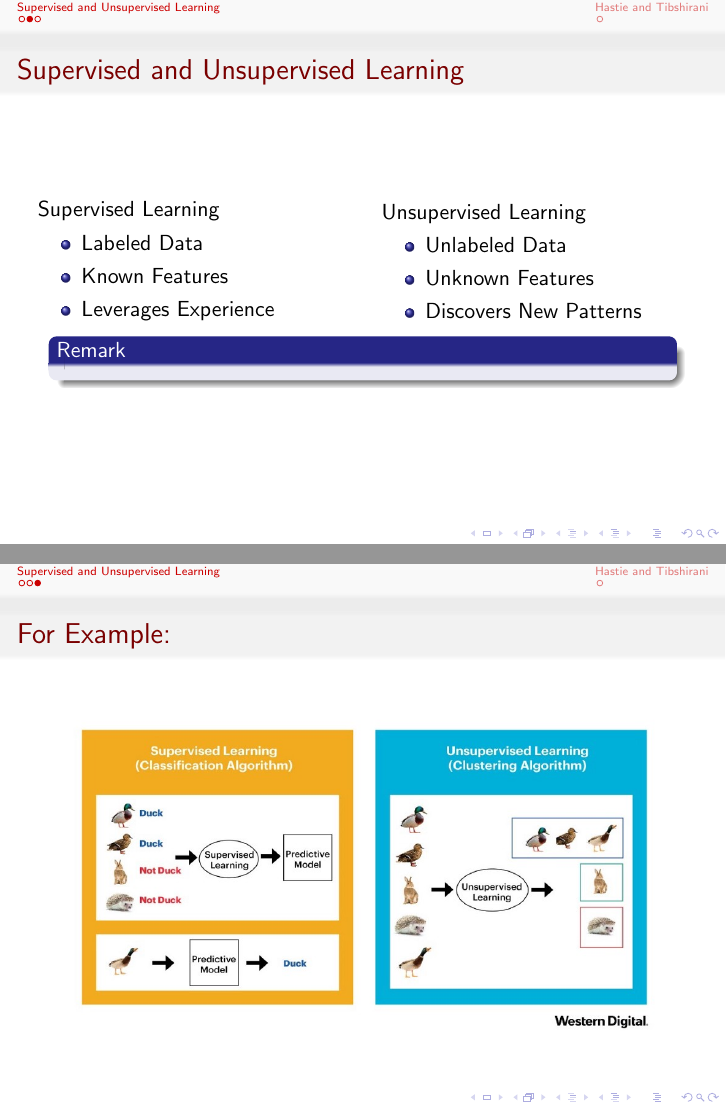
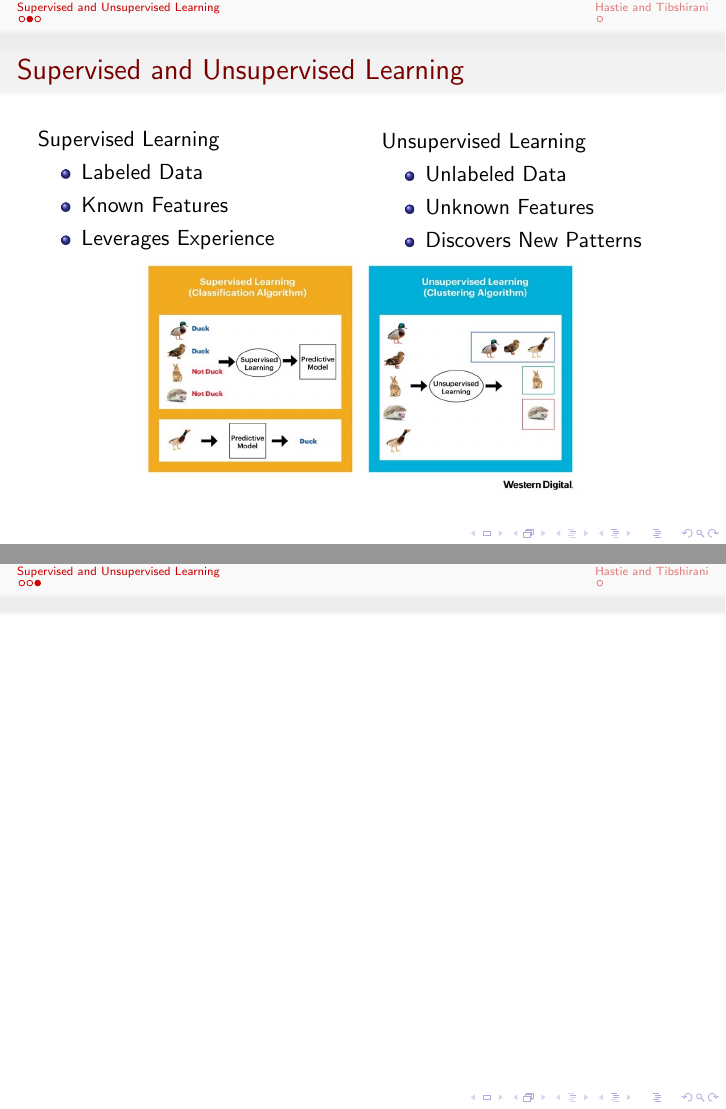
Before and after one commit to bhosley/Schoolwork, LaTeX slides (2020-Fall Advanced Statistical Methods/HW 01/HW 01 - Hosley.tex): pages 6 and 7 of 8 before the commit and pages 7 and 8 of 9 after it, joined at a grey line. Compiled offline with pdfLaTeX.

Commit message:
Update HW 01 - Hosley.tex

```diff
--- a/2020-Fall Advanced Statistical Methods/HW 01/HW 01 - Hosley.tex
+++ b/2020-Fall Advanced Statistical Methods/HW 01/HW 01 - Hosley.tex
@@ -47,22 +47,28 @@
 			\item<3-> Discovers New Patterns
 		\end{itemize}
 	\end{columns}
-	\begin{block}{Remark}
-		\only<1>{Supervised learning requires labeled or pre-classified data }
-		\only<2>{Labeled data implies that the feature of interest is already known. }
-	\end{block}
+	\only<1-3>{
+		\begin{block}{Remark}
+			\only<1>{Supervised learning requires labeled or pre-classified data.}
+			\only<2>{Labeled data implies that the feature of interest is already known.}
+			\only<3>{Supervised learning will model already established patterns;
+				unsupervised may discover new patterns, or new ways to group or cluster data.}
+		\end{block}}
 	\only<1>{
 		\begin{alertblock}{Caution!}
-			Labeled data often comes with a greater up-front cost, typically through manual classification
+			Labeled data often comes with a greater up-front cost, typically through manual classification.
 		\end{alertblock}}
 	\only<2>{
-		\begin{examples}
-			Sample text in green box. The title of the block is ``Examples".
-		\end{examples}}
+		\begin{exampleblock}{Examples:}
+			$\cdot$ Training a model to classify pictures of animals \\
+			$\cdot$ Training a model for handwriting recognition
+		\end{exampleblock}}
+	\only<3>{ }
+	\only<4>{\centering \includegraphics[width=0.75\linewidth]{SupVsUnsup} }
 \end{frame}
 
-\begin{frame}{For Example:}
-	\includegraphics[width=\linewidth]{SupVsUnsup}
+\begin{frame}{}
+
 \end{frame}
 
 %%----------------------------------------------------------------------------------%%
```
